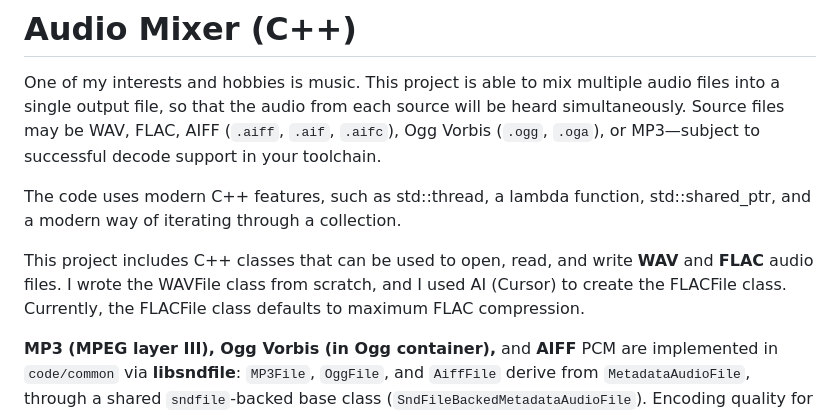
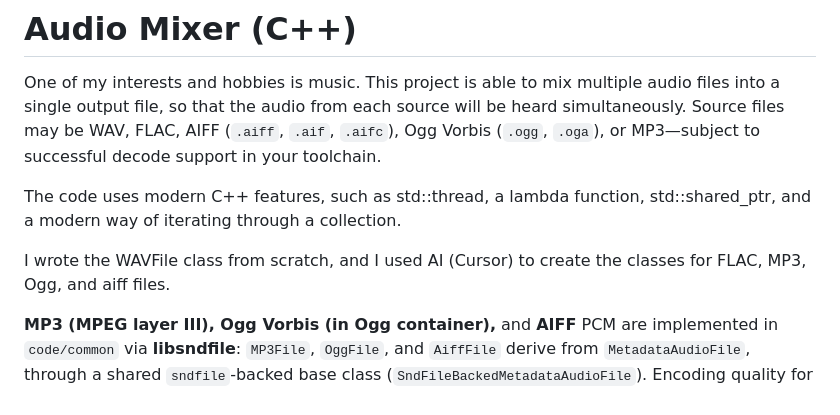
Before and after one commit to EricOulashin/audio_mixer_cpp, a Markdown page: README.md, the part around the change. Drawn GitHub-style.

Commit message:
Updated a note in the readme about the audio file formats

```diff
--- a/README.md
+++ b/README.md
@@ -7,9 +7,8 @@ successful decode support in your toolchain.
 The code uses modern C++ features, such as std::thread, a lambda function, std::shared_ptr, and a
 modern way of iterating through a collection.
 
-This project includes C++ classes that can be used to open, read, and write **WAV** and **FLAC** audio files.
-I wrote the WAVFile class from scratch, and I used AI (Cursor) to create the FLACFile class. Currently,
-the FLACFile class defaults to maximum FLAC compression.
+I wrote the WAVFile class from scratch, and I used AI (Cursor) to create the classes for FLAC, MP3, Ogg,
+and aiff files.
 
 **MP3 (MPEG layer III), Ogg Vorbis (in Ogg container),** and **AIFF** PCM are implemented in `code/common`
 via **libsndfile**: `MP3File`, `OggFile`, and `AiffFile` derive from `MetadataAudioFile`, through a shared
```
